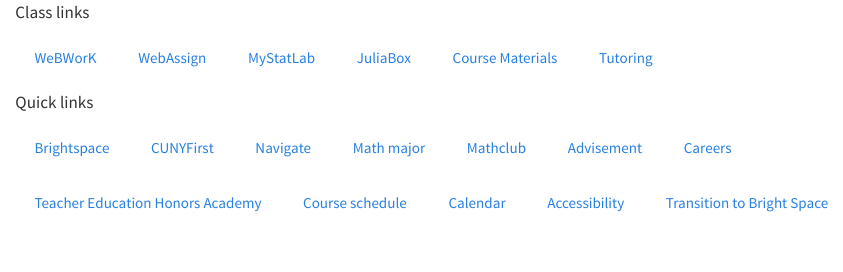
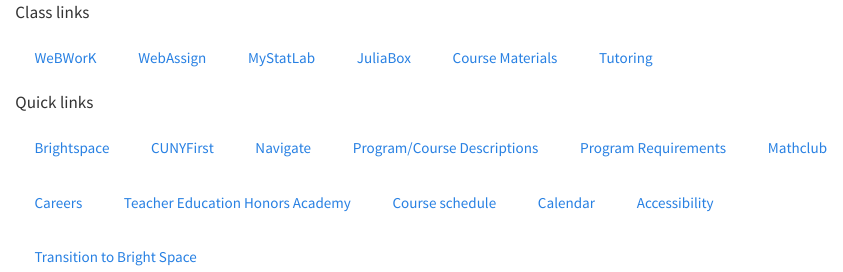
Before and after one commit to lcarbo7/collegeofstatenislandmathLC.github.io, a Quarto document (sidebar.qmd): the page in a window 1100 px wide, from its top. Rendered offline with R 4.5, knitr and Pandoc in place of Quarto, with nearby package versions.

Commit message:
Rename pages and reorder sidebars * Change "Math Major and Minor Courses" to "Program and Course   Description" * Change "Major/Minor requirements..." to "Program requirements" * Put these two next to each other in the sidebars * Also reformat sidebar-links.jl so that LanguageServer.jl is happy with   the formatting
Closes #51

```diff
--- a/sidebar.qmd
+++ b/sidebar.qmd
@@ -49,13 +49,13 @@
 [<i class="bi bi-tools"></i> Navigate](https://csi-cuny.campus.eab.com/){.nav-link .nav-fill .table-hover .text-black}
 :::::
 ::::: {.btn .btn-light .text-start .px-0 .mx-0 .py-0 .my-0}
-[<i class="bi bi-ui-checks-grid"></i> Math major](/Undergraduate/Major/){.nav-link .nav-fill .table-hover .text-black}
+[<i class="bi bi-ui-checks-grid"></i> Program/Course Descriptions](/Undergraduate/Major/){.nav-link .nav-fill .table-hover .text-black}
+:::::
+::::: {.btn .btn-light .text-start .px-0 .mx-0 .py-0 .my-0}
+[<i class="bi bi-person-check-fill"></i> Program Requirements](/Undergraduate/AdvisingDocuments/){.nav-link .nav-fill .table-hover .text-black}
 :::::
 ::::: {.btn .btn-light .text-start .px-0 .mx-0 .py-0 .my-0}
 [<i class="bi bi-transparency"></i> Mathclub](https://math-csi-cuny.github.io/mathclub/){.nav-link .nav-fill .table-hover .text-black}
-:::::
-::::: {.btn .btn-light .text-start .px-0 .mx-0 .py-0 .my-0}
-[<i class="bi bi-person-check-fill"></i> Advisement](/Undergraduate/AdvisingDocuments/){.nav-link .nav-fill .table-hover .text-black}
 :::::
 ::::: {.btn .btn-light .text-start .px-0 .mx-0 .py-0 .my-0}
 [<i class="bi bi-door-open"></i> Careers](/Undergraduate/Career/){.nav-link .nav-fill .table-hover .text-black}
```
Also changed, not shown: Undergraduate/AdvisingDocuments/index.qmd (+1 -1 lines), Undergraduate/Major/index.qmd (+2 -2 lines), Undergraduate/Tutoring/index.qmd (+1 -1 lines), 1 other file.
